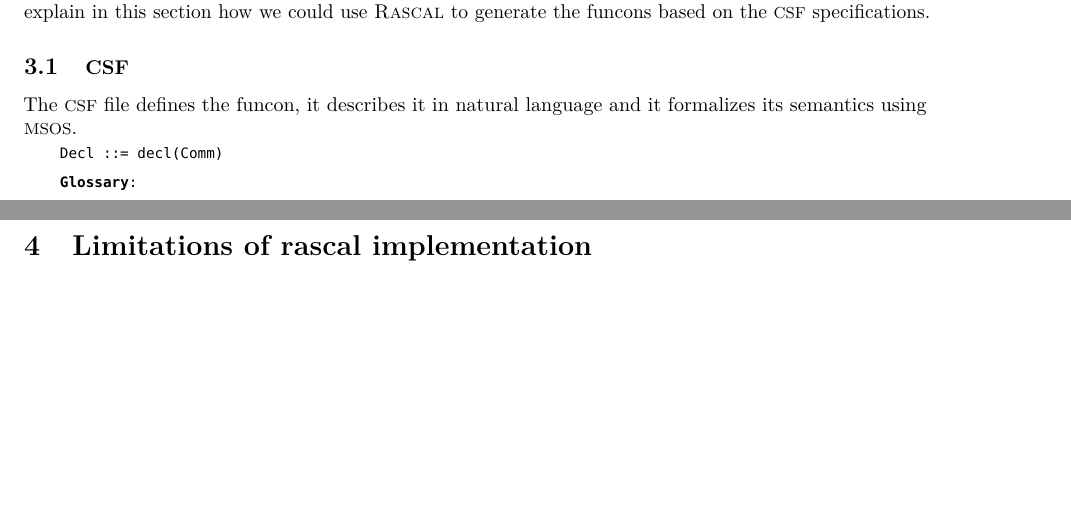
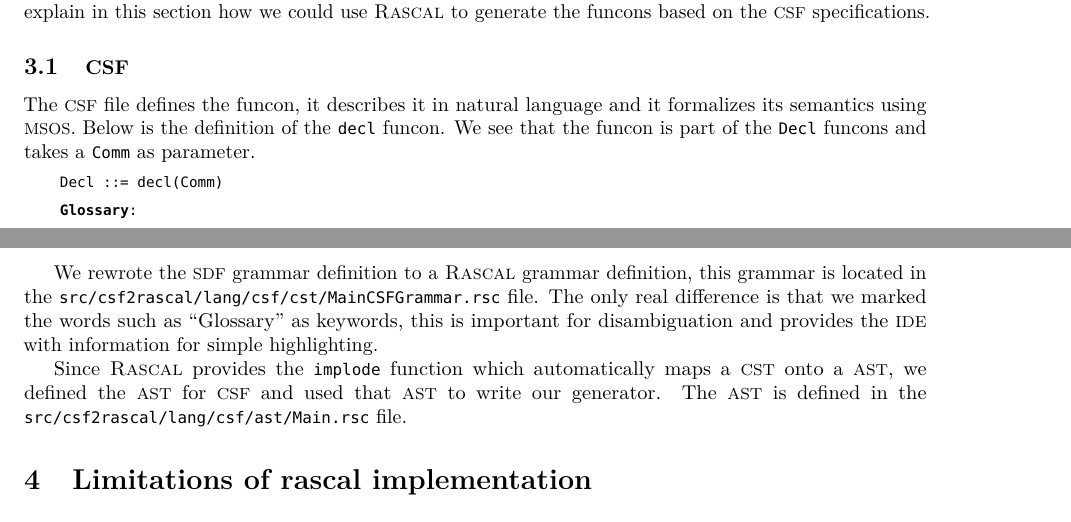
Before and after one commit to cwi-swat/funcons, a LaTeX document (report/report.tex): two parts of pages 3 and 4 of 4, joined at a grey line, cut so that both start at the same text, the shorter picture padded with empty space. Compiled offline with pdfLaTeX.

Commit message:
Wrote about the CST and AST generated for CSF files

```diff
--- a/report/report.tex
+++ b/report/report.tex
@@ -25,6 +25,7 @@
 \newcommand{\ASF}{\textsmaller{ASF}\xspace}
 \newcommand{\AST}{\textsmaller{AST}\xspace}
 \newcommand{\CST}{\textsmaller{CST}\xspace}
+\newcommand{\IDE}{\textsmaller{IDE}\xspace}
 \newcommand{\ADT}{\textsmaller{ADT}\xspace}
 \newcommand{\ADTs}{\textsmaller{ADTs}\xspace}
 \newcommand{\MSOS}{\textsmaller{MSOS}\xspace}
@@ -248,6 +249,9 @@
 	\subsection{\CSF}
 	The \CSF file defines the funcon, it describes it in natural language and it
 	formalizes its semantics using \MSOS.
+	Below is the definition of the \code{decl} funcon.
+	We see that the funcon is part of the \code{Decl} funcons and takes a
+	\code{Comm} as parameter.
 
 \begin{lstlisting}[language=CSF]
 Decl ::= decl(Comm)
@@ -271,6 +275,17 @@
 
 \end{lstlisting}
 
+	We rewrote the \SDF grammar definition to a \Rascal grammar definition, this
+	grammar is located in the
+	\filename{src/csf2rascal/lang/csf/cst/MainCSFGrammar.rsc} file.
+	The only real difference is that we marked the words such as ``Glossary'' as
+	keywords, this is important for disambiguation and provides the \IDE with
+	information for simple highlighting.
+
+	Since \Rascal provides the \code{implode} function which automatically maps
+	a \CST onto a \AST, we defined the \AST for \CSF and used that \AST to
+	write our generator.
+	The \AST is defined in the \filename{src/csf2rascal/lang/csf/ast/Main.rsc} file.
 
 
 \section{Limitations of rascal implementation}
```
